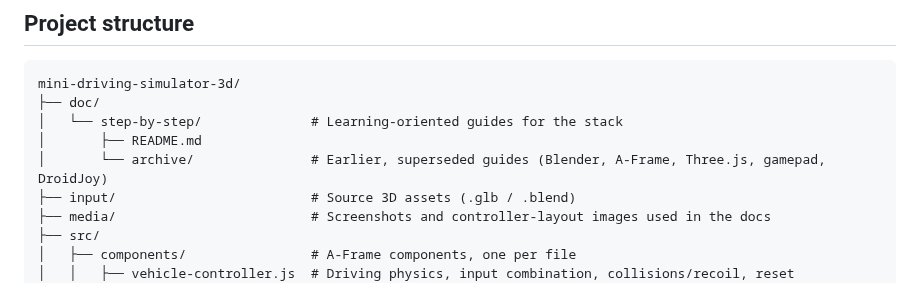
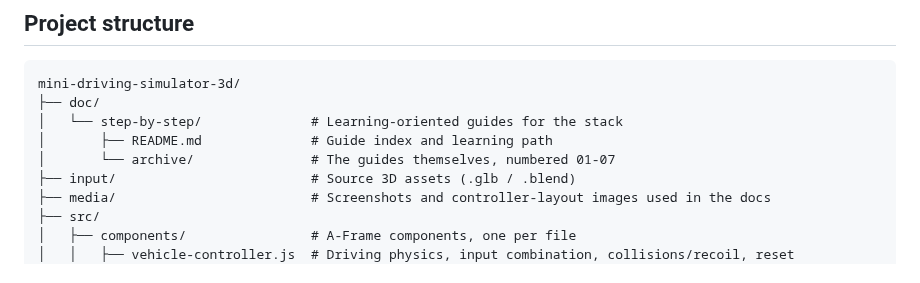
Before and after one commit to lianeheidemann/mini-driving-simulator-3d, a Markdown page: README.md, the part around the change. Drawn GitHub-style.

Commit message:
Fix stale keyboard/scenery claims in guide 05 after the component split
Guide 05's "Current source structure" and its Phase 5 note still said
keyboard handling was inline in vehicle-controller.js and that no
separate keyboard module existed — both were already false before this
session (keyboard-input.js has existed since the normalized-input-pipeline
refactor) and got more wrong after this session's component split
(boundary-walls and the four scenery components moved to their own
files too). Replace the duplicated, now-incorrect tree with a short,
delta-only description against the originally proposed structure, so it
won't drift out of sync the next time a component file moves — the full
current tree already lives in, and is linked to, the main README.

Also tighten the README's doc/ tree comment, which named guide topics
that didn't include 05 or 07.

Co-Authored-By: Claude Sonnet 5 <noreply@anthropic.com>
Claude-Session: https://claude.ai/code/session_01NCFojBoSfPXbQJzTAvscDF

```diff
--- a/README.md
+++ b/README.md
@@ -149,8 +149,8 @@ http://localhost:8000
 mini-driving-simulator-3d/
 ├── doc/
 │   └── step-by-step/              # Learning-oriented guides for the stack
-│       ├── README.md
-│       └── archive/               # Earlier, superseded guides (Blender, A-Frame, Three.js, gamepad, DroidJoy)
+│       ├── README.md              # Guide index and learning path
+│       └── archive/               # The guides themselves, numbered 01-07
 ├── input/                         # Source 3D assets (.glb / .blend)
 ├── media/                         # Screenshots and controller-layout images used in the docs
 ├── src/
```
Also changed, not shown: 1 other file.
